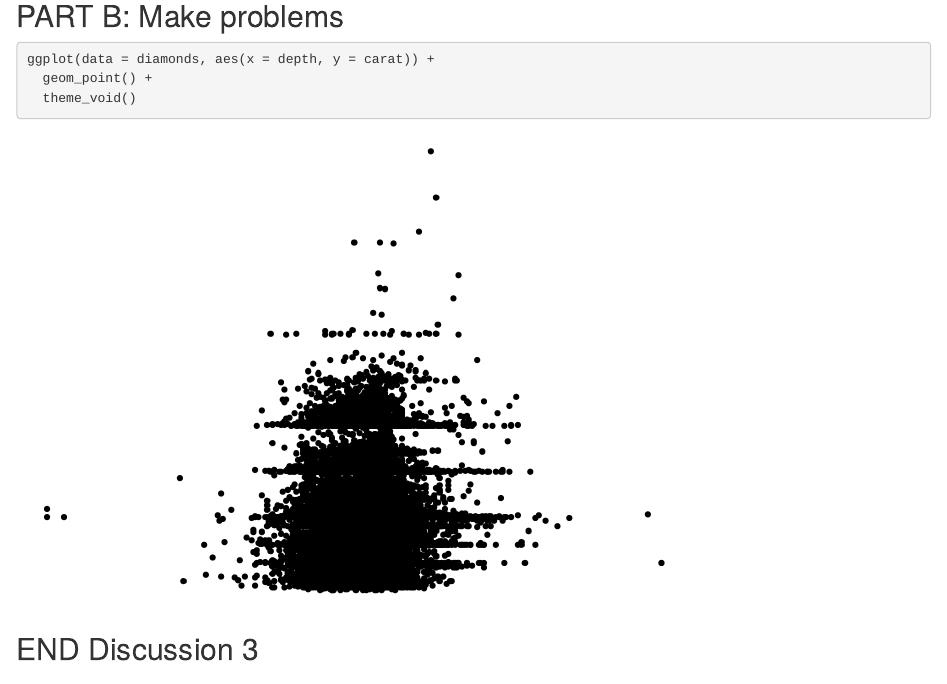
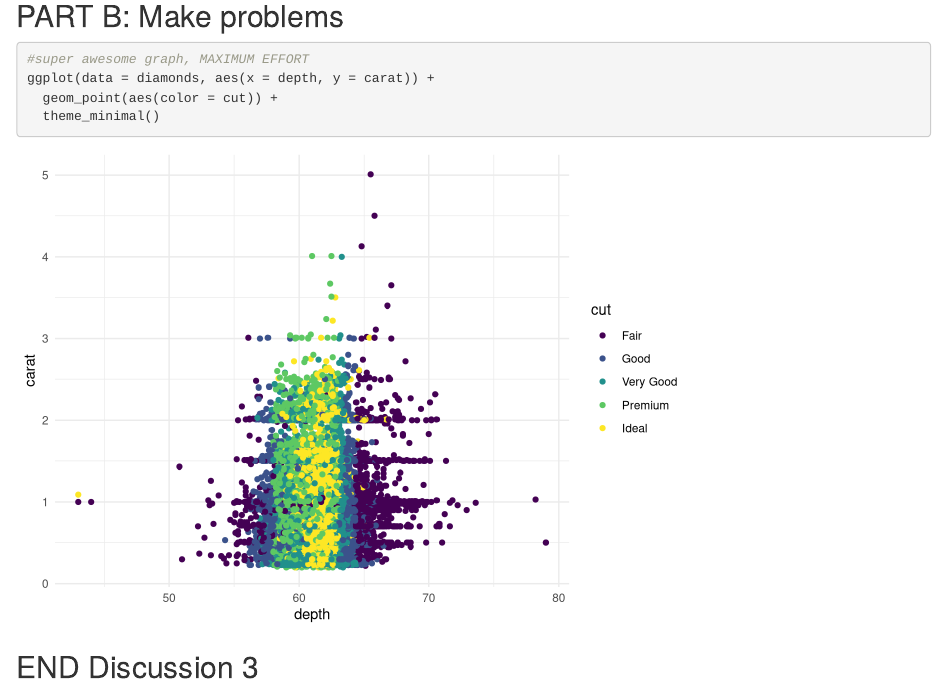
Before and after one commit to shelbywalsh/wild-git-collab, an R Markdown document (git_wild.Rmd): the page in a window 1100 px wide, from 1510 px down. Rendered offline with R 4.5, knitr and Pandoc, with nearby package versions; code that draws random numbers runs with fixed seeds of ours.

Commit message:
MAXIMUM EFFORT!!!

````diff
--- a/git_wild.Rmd
+++ b/git_wild.Rmd
@@ -35,9 +35,10 @@ ggplot(data = diamonds, aes(x = color, y = carat)) +
 ## PART B: Make problems
 
 ```{r break-it-1}
+#super awesome graph, MAXIMUM EFFORT
 ggplot(data = diamonds, aes(x = depth, y = carat)) +
-  geom_point() +
-  theme_void()
+  geom_point(aes(color = cut)) +
+  theme_minimal()
 ```
 
 ```{r break-it-2}
````
